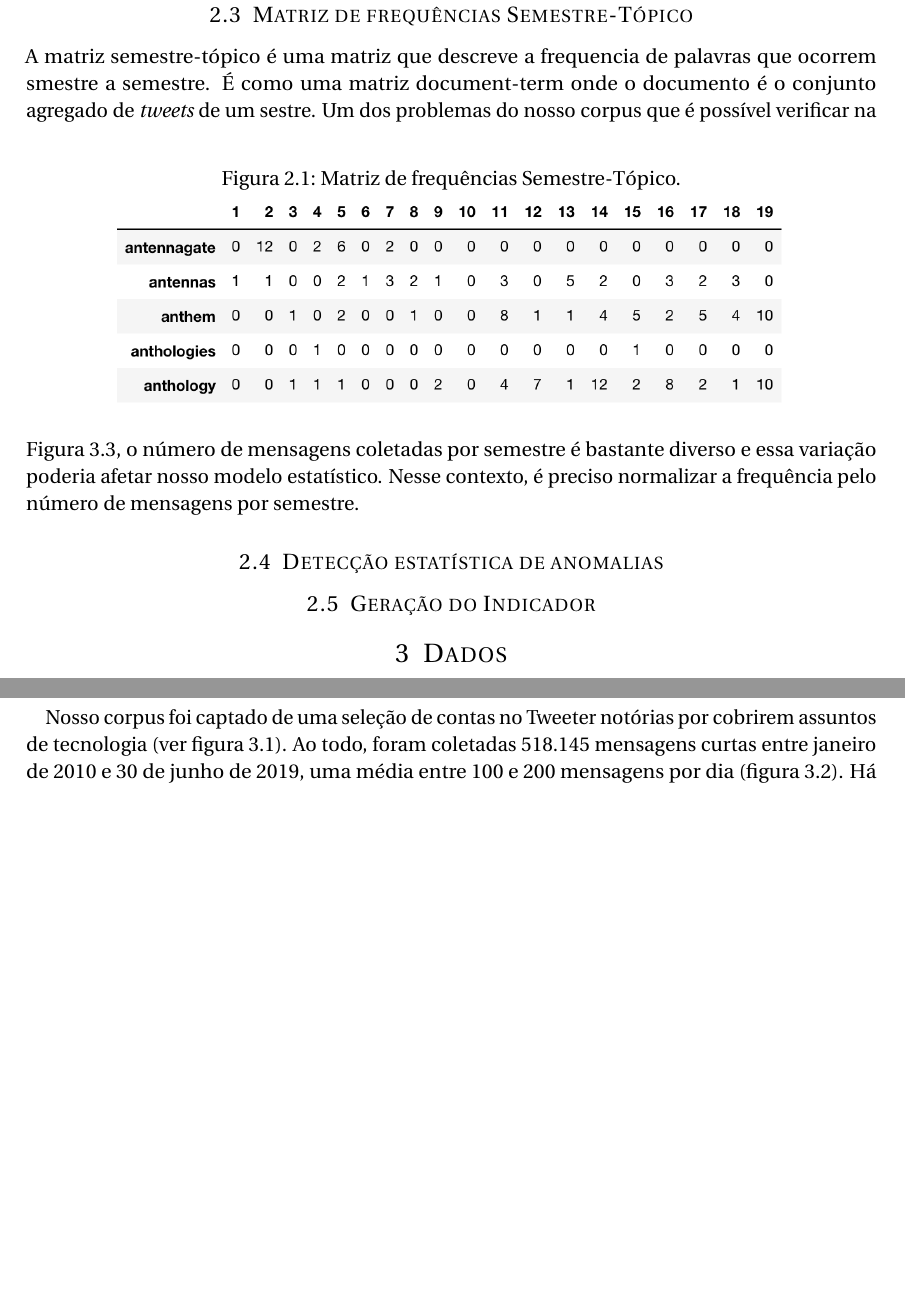
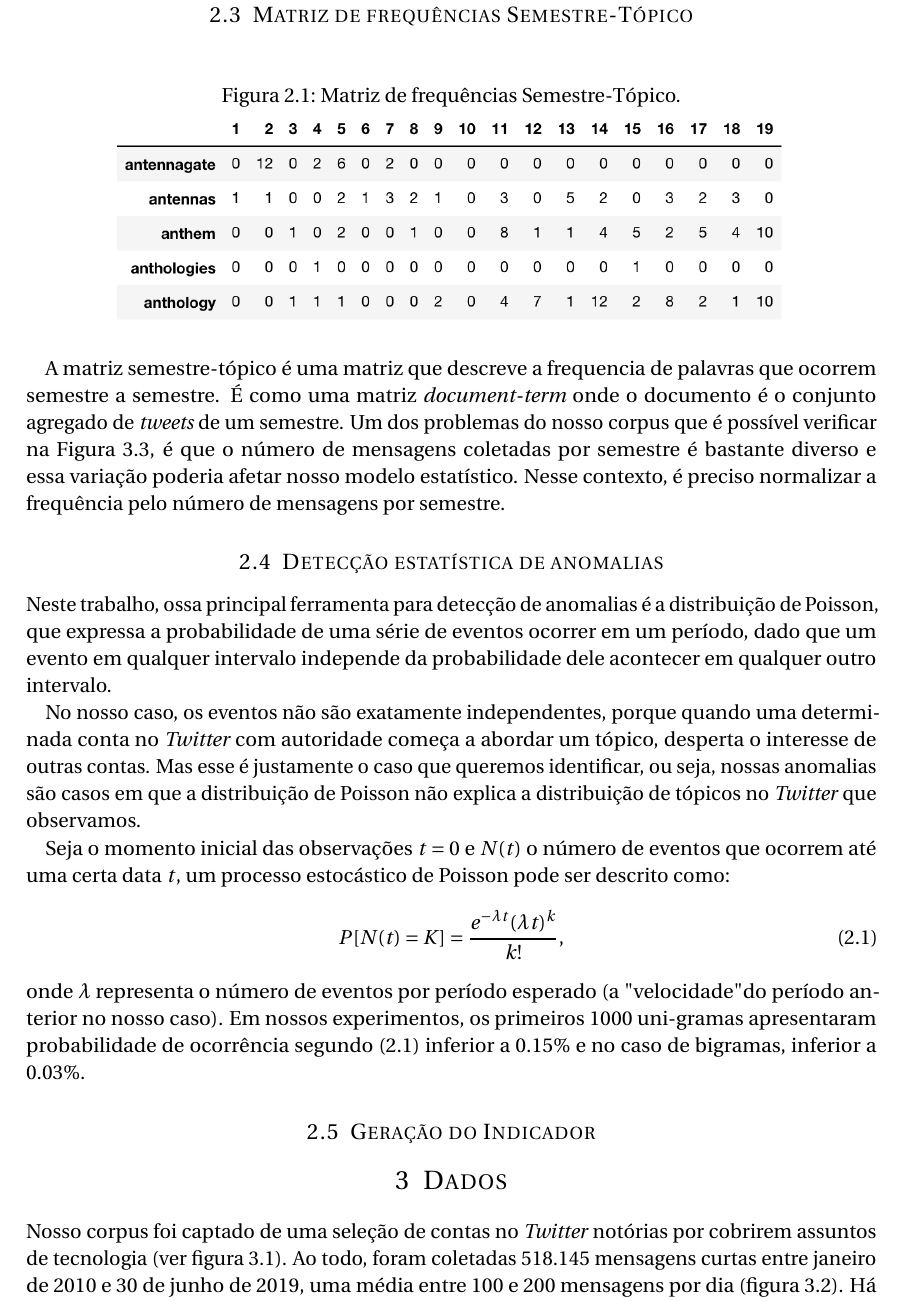
Before and after one commit to fredguth/ipea-techmonitor, a LaTeX document (report/main.tex): two parts of pages 3 and 4 of 5 before the commit and part of page 3 of 5 after it, the two joined at a grey line, cut so that both start at the same text, the shorter picture padded with empty space. Compiled offline with pdfLaTeX.

Commit message:
report done

```diff
--- a/report/main.tex
+++ b/report/main.tex
@@ -99,14 +99,25 @@ Também filtramos \emph{stop words}, que são palavras comuns. Todas as principa
 
 \subsection{Matriz de frequências Semestre-Tópico}
-A matriz semestre-tópico é uma matriz que descreve a frequencia de palavras que ocorrem smestre a semestre. É como uma matriz document-term onde o documento é o conjunto agregado de \emph{tweets} de um sestre.
 \begin{figure}[h]
 	\centering
 	\caption{Matriz de frequências Semestre-Tópico.}
 	\includegraphics[width=.8\columnwidth]{sem-term}
 	\label{fig:sem-term}
 \end{figure}
-Um dos problemas do nosso corpus que é possível verificar na Figura \ref{fig:volume-tweets}, o número de mensagens coletadas por semestre é bastante diverso e essa variação poderia afetar nosso modelo estatístico. Nesse contexto, é preciso normalizar a frequência pelo número de mensagens por semestre.
+
+A matriz semestre-tópico é uma matriz que descreve a frequencia de palavras que ocorrem semestre a semestre. É como uma matriz \emph{document-term} onde o documento é o conjunto agregado de \emph{tweets} de um semestre.
+Um dos problemas do nosso corpus que é possível verificar na Figura \ref{fig:volume-tweets}, é que o número de mensagens coletadas por semestre é bastante diverso e essa variação poderia afetar nosso modelo estatístico. Nesse contexto, é preciso normalizar a frequência pelo número de mensagens por semestre.
 \subsection{Detecção estatística de anomalias}
+Neste trabalho, ossa principal ferramenta para detecção de anomalias é a distribuição de Poisson, que expressa a probabilidade de uma série de eventos ocorrer em um período, dado que um evento em qualquer intervalo independe da probabilidade dele acontecer em qualquer outro intervalo.
+
+No nosso caso, os eventos não são exatamente independentes, porque quando uma determinada conta no \emph{Twitter} com autoridade começa a abordar um tópico, desperta o interesse de outras contas. Mas esse é justamente o caso que queremos identificar, ou seja, nossas anomalias são casos em que a distribuição de Poisson não explica a distribuição de tópicos no \emph{Twitter} que observamos.
+
+Seja o momento inicial das observações $t=0$ e $N(t)$ o número de eventos que ocorrem até uma certa data $t$, um processo estocástico de Poisson pode ser descrito como:
+\begin{align}
+	P[N(t)=K]=\frac{e^{-\lambda t} (\lambda t )^k}{k!},\,\! \label{poisson}
+\end{align}
+onde $\lambda$ representa o número de eventos por período esperado (a "velocidade"  do período anterior no nosso caso).
+Em nossos experimentos, os primeiros 1000 uni-gramas apresentaram probabilidade de ocorrência segundo (\ref{poisson}) inferior a 0.15\% e no caso de bigramas, inferior a 0.03\%.
 \subsection{Geração do Indicador}
 \section{Dados}\label{sec:dados}
 \begin{figure}[!h]
@@ -129,7 +140,7 @@ Um dos problemas do nosso corpus que é possível verificar na Figura \ref{fig:v
 	\includegraphics[width=.8\columnwidth]{anual-semestral}
 	\label{fig:volume-tweets}
 \end{figure}
-Nosso corpus foi captado de uma seleção de contas no Tweeter notórias por cobrirem assuntos de tecnologia (ver figura \ref{fig:from}). Ao todo, foram coletadas 518.145 mensagens curtas entre janeiro de 2010 e 30 de junho de 2019, uma média entre 100 e 200 mensagens por dia (figura \ref{fig:daily}).
+Nosso corpus foi captado de uma seleção de contas no \emph{Twitter} notórias por cobrirem assuntos de tecnologia (ver figura \ref{fig:from}). Ao todo, foram coletadas 518.145 mensagens curtas entre janeiro de 2010 e 30 de junho de 2019, uma média entre 100 e 200 mensagens por dia (figura \ref{fig:daily}).
 Há uma grande variação de tweets/smestre no período, conforme é possível notar na figura \ref{fig:volume-tweets}.
 \section{Código}
 \subsection{Acesso}
```
Also changed, not shown: report/main.pdf, report/main.tex (12 more changed lines), 5 other files.
